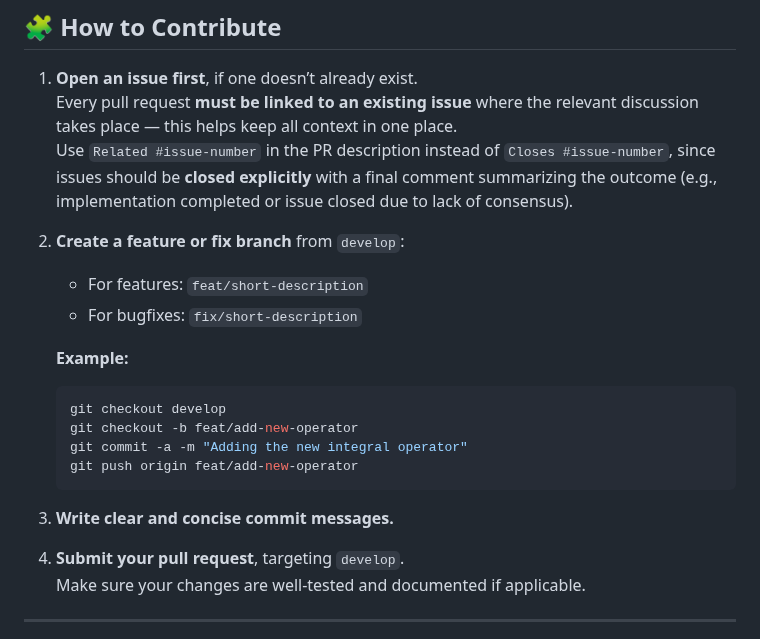
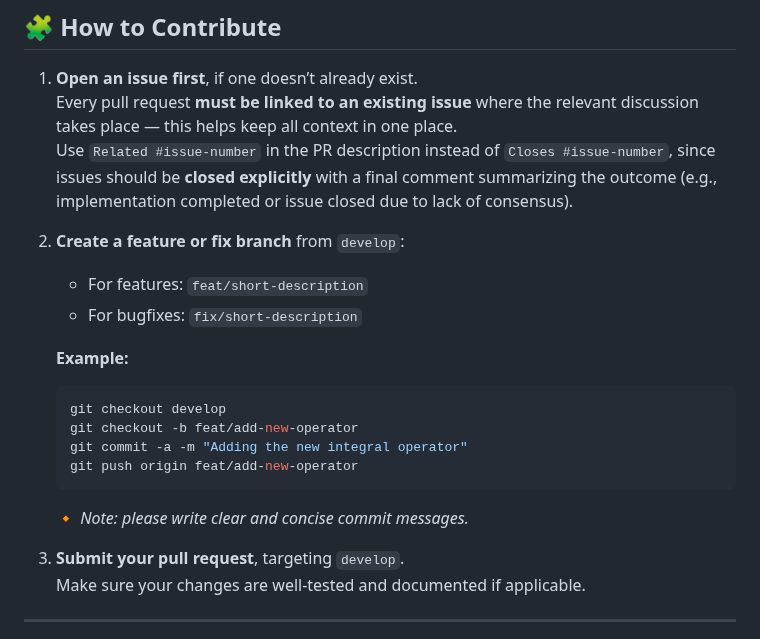
Before and after one commit to sdmx-twg/vtl, a Markdown page: CONTRIBUTING.md, the part around the change. Drawn GitHub-style.

Commit message:
Minor fix in CONTRIBUTING file
(cherry picked from commit d50f69497c0f6a2af464ebc690180853b2ff0c13)

````diff
--- a/CONTRIBUTING.md
+++ b/CONTRIBUTING.md
@@ -33,8 +33,8 @@ To keep the repository clean and consistent, we follow a simple Git branching st
 ## 🧩 How to Contribute
 
 1. **Open an issue first**, if one doesn’t already exist.
-Every pull request **must be linked to an existing issue** where the relevant discussion takes place — this helps keep all context in one place.
-Use `Related #issue-number` in the PR description instead of `Closes #issue-number`, since issues should be **closed explicitly** with a final comment summarizing the outcome (e.g., implementation completed or issue closed due to lack of consensus).
+   Every pull request **must be linked to an existing issue** where the relevant discussion takes place — this helps keep all context in one place.
+   Use `Related #issue-number` in the PR description instead of `Closes #issue-number`, since issues should be **closed explicitly** with a final comment summarizing the outcome (e.g., implementation completed or issue closed due to lack of consensus).
 
 2. **Create a feature or fix branch** from `develop`:
     - For features: `feat/short-description`
@@ -48,9 +48,9 @@ Use `Related #issue-number` in the PR description instead of `Closes #issue-numb
    git push origin feat/add-new-operator
    ```
 
-3. **Write clear and concise commit messages.**
+   🔸 *Note: please write clear and concise commit messages.*
 
-4. **Submit your pull request**, targeting `develop`.
+3. **Submit your pull request**, targeting `develop`.
    Make sure your changes are well-tested and documented if applicable.
 
 ---
````
